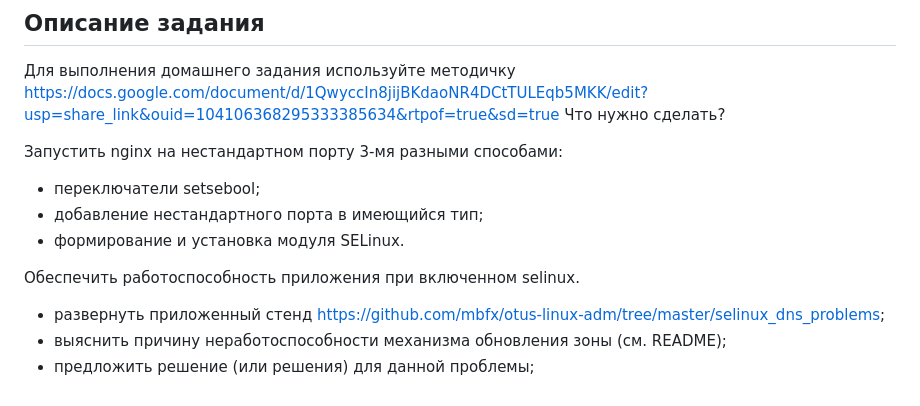
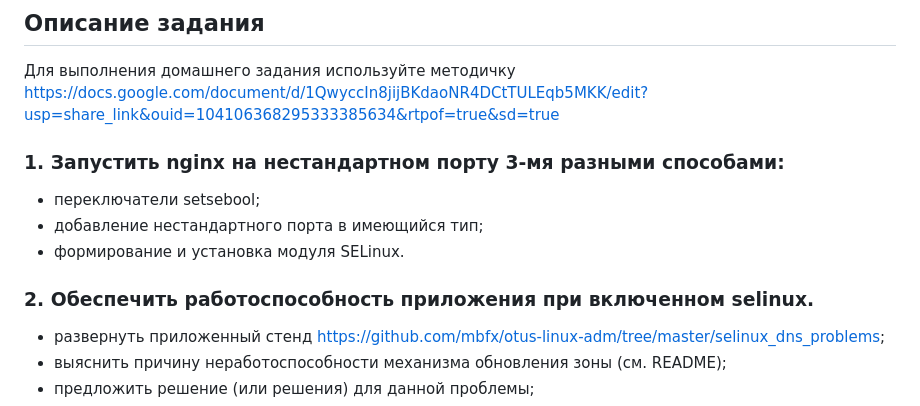
Before and after one commit to root40reg/Otus-Linux, a Markdown page: 17/README.md, the part around the change. Drawn GitHub-style.

```diff
--- a/17/README.md
+++ b/17/README.md
@@ -2,14 +2,13 @@
 ## Описание задания
 Для выполнения домашнего задания используйте методичку
 https://docs.google.com/document/d/1QwyccIn8jijBKdaoNR4DCtTULEqb5MKK/edit?usp=share_link&ouid=104106368295333385634&rtpof=true&sd=true
-Что нужно сделать?
 
-Запустить nginx на нестандартном порту 3-мя разными способами:
+### 1. Запустить nginx на нестандартном порту 3-мя разными способами:
 - переключатели setsebool;
 - добавление нестандартного порта в имеющийся тип;
 - формирование и установка модуля SELinux.
 
-Обеспечить работоспособность приложения при включенном selinux.
+### 2. Обеспечить работоспособность приложения при включенном selinux.
 - развернуть приложенный стенд https://github.com/mbfx/otus-linux-adm/tree/master/selinux_dns_problems;
 - выяснить причину неработоспособности механизма обновления зоны (см. README);
 - предложить решение (или решения) для данной проблемы;
```
